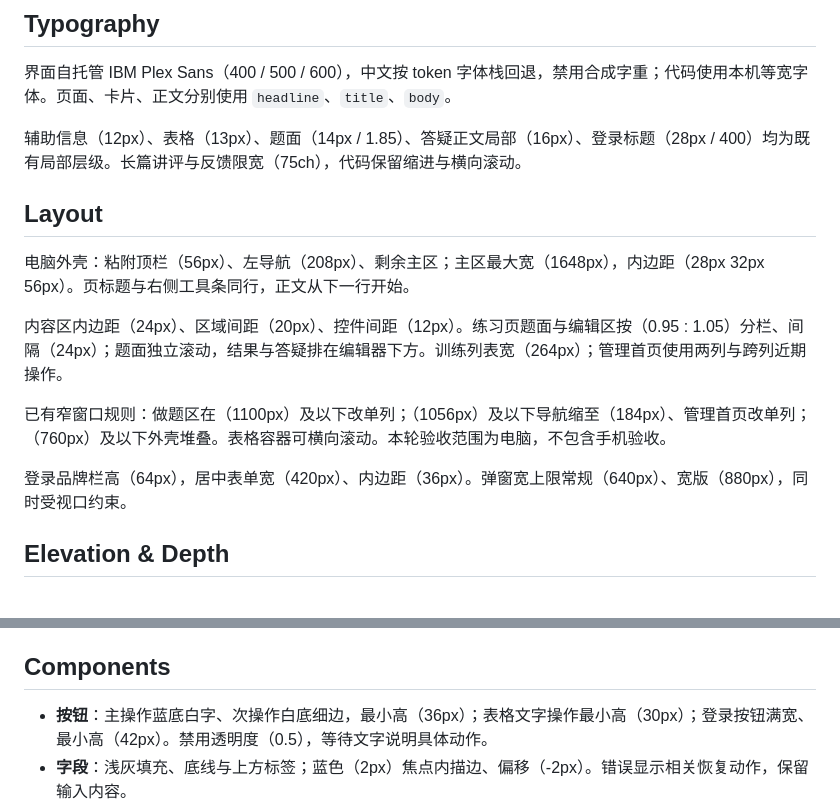
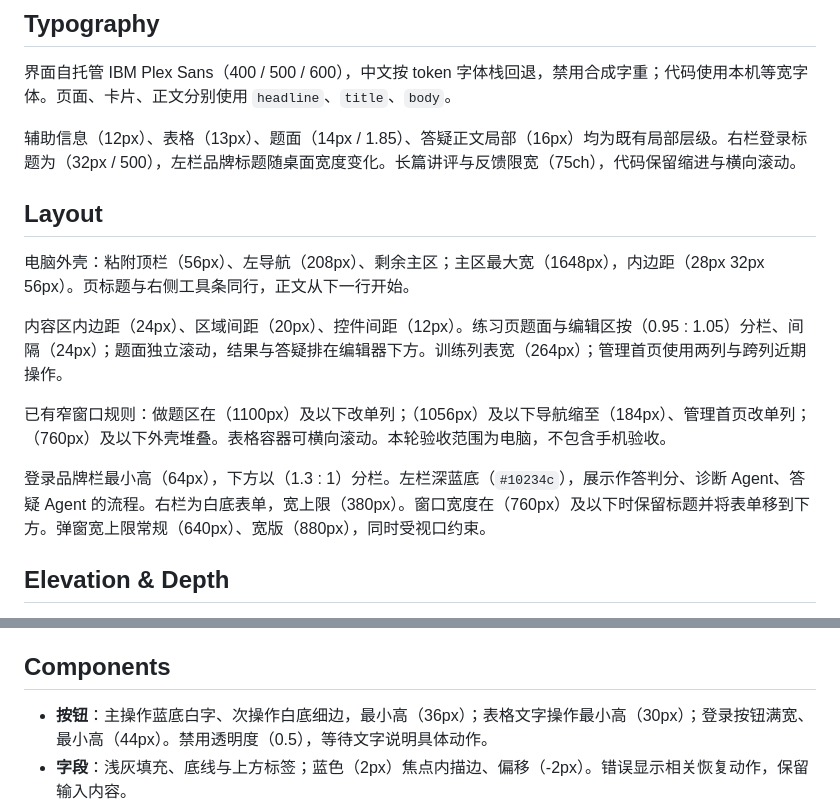
Before and after one commit to hty666-blip/oi-diagnosis, a Markdown page: DESIGN.md, 2 parts joined by grey strips. Drawn GitHub-style.

```diff
--- a/DESIGN.md
+++ b/DESIGN.md
@@ -124,7 +124,7 @@ components:
 
 界面自托管 IBM Plex Sans（400 / 500 / 600），中文按 token 字体栈回退，禁用合成字重；代码使用本机等宽字体。页面、卡片、正文分别使用 `headline`、`title`、`body`。
 
-辅助信息（12px）、表格（13px）、题面（14px / 1.85）、答疑正文局部（16px）、登录标题（28px / 400）均为既有局部层级。长篇讲评与反馈限宽（75ch），代码保留缩进与横向滚动。
+辅助信息（12px）、表格（13px）、题面（14px / 1.85）、答疑正文局部（16px）均为既有局部层级。右栏登录标题为（32px / 500），左栏品牌标题随桌面宽度变化。长篇讲评与反馈限宽（75ch），代码保留缩进与横向滚动。
 
 ## Layout
 
@@ -134,7 +134,7 @@ components:
 
 已有窄窗口规则：做题区在（1100px）及以下改单列；（1056px）及以下导航缩至（184px）、管理首页改单列；（760px）及以下外壳堆叠。表格容器可横向滚动。本轮验收范围为电脑，不包含手机验收。
 
-登录品牌栏高（64px），居中表单宽（420px）、内边距（36px）。弹窗宽上限常规（640px）、宽版（880px），同时受视口约束。
+登录品牌栏最小高（64px），下方以（1.3 : 1）分栏。左栏深蓝底（`#10234c`），展示作答判分、诊断 Agent、答疑 Agent 的流程。右栏为白底表单，宽上限（380px）。窗口宽度在（760px）及以下时保留标题并将表单移到下方。弹窗宽上限常规（640px）、宽版（880px），同时受视口约束。
 
 ## Elevation & Depth
 
@@ -146,7 +146,7 @@ components:
 
 ## Components
 
-- **按钮**：主操作蓝底白字、次操作白底细边，最小高（36px）；表格文字操作最小高（30px）；登录按钮满宽、最小高（42px）。禁用透明度（0.5），等待文字说明具体动作。
+- **按钮**：主操作蓝底白字、次操作白底细边，最小高（36px）；表格文字操作最小高（30px）；登录按钮满宽、最小高（44px）。禁用透明度（0.5），等待文字说明具体动作。
 - **字段**：浅灰填充、底线与上方标签；蓝色（2px）焦点内描边、偏移（-2px）。错误显示相关恢复动作，保留输入内容。
 - **导航与页签**：当前导航灰底、加粗、蓝图标，使用 `aria-current`；选中页签蓝色下划线，使用 `aria-pressed`。选中页签仍有焦点：蓝色（2px）、偏移（-4px）；普通按钮、链接、折叠标题偏移（2px）。保留跳到主内容入口。
 - **表格与容器**：白底、灰表头、行细线，单元格内边距（12px 16px），悬停浅灰。空状态、等待与错误分别呈现，标签只放短状态。
```
Also changed, not shown: docs/前端设计重构验收.md (+6 -0 lines), docs/images/login-desktop.jpg (added), 3 other files.
